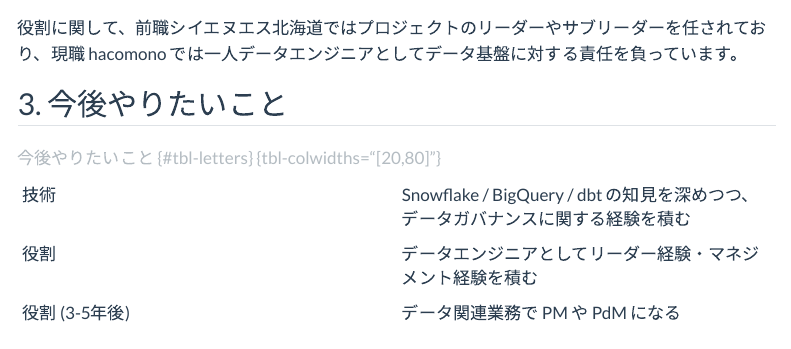
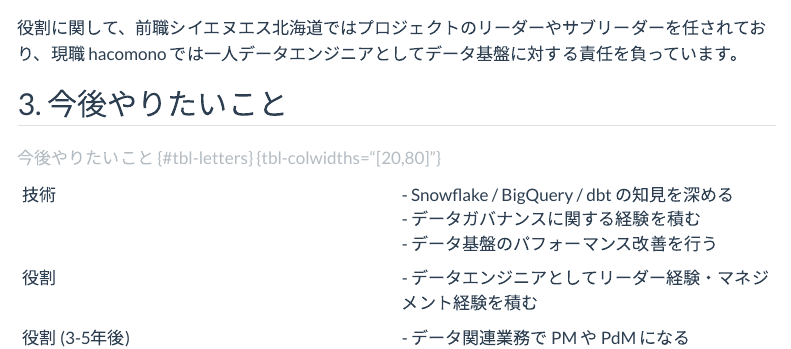
Before and after one commit to i9wa4/resume, a Quarto document (index.qmd): the page in a window 1100 px wide, from 520 px down. Rendered offline with R 4.5, knitr and Pandoc in place of Quarto, with nearby package versions; menus at the side of the page are left out.

Commit message:
Changes to be committed:

```diff
--- a/index.qmd
+++ b/index.qmd
@@ -22,11 +22,11 @@
 
 :今後やりたいこと {#tbl-letters} {tbl-colwidths="[20,80]"}
 
-|                |                                                                                   |
-| ---            | ---                                                                               |
-| 技術           | Snowflake / BigQuery / dbt の知見を深めつつ、データガバナンスに関する経験を積む   |
-| 役割           | データエンジニアとしてリーダー経験・マネジメント経験を積む                        |
-| 役割 (3-5年後) | データ関連業務で PM や PdM になる<br>データを利用して直接的に会社の利益に貢献する |
+|                |                                                                                                                               |
+| ---            | ---                                                                                                                           |
+| 技術           | - Snowflake / BigQuery / dbt の知見を深める<br>- データガバナンスに関する経験を積む<br>- データ基盤のパフォーマンス改善を行う |
+| 役割           | - データエンジニアとしてリーダー経験・マネジメント経験を積む                                                                  |
+| 役割 (3-5年後) | - データ関連業務で PM や PdM になる<br>- データを利用して直接的に会社の利益に貢献する                                         |
 
 
 ## 4. 職務経歴
```
